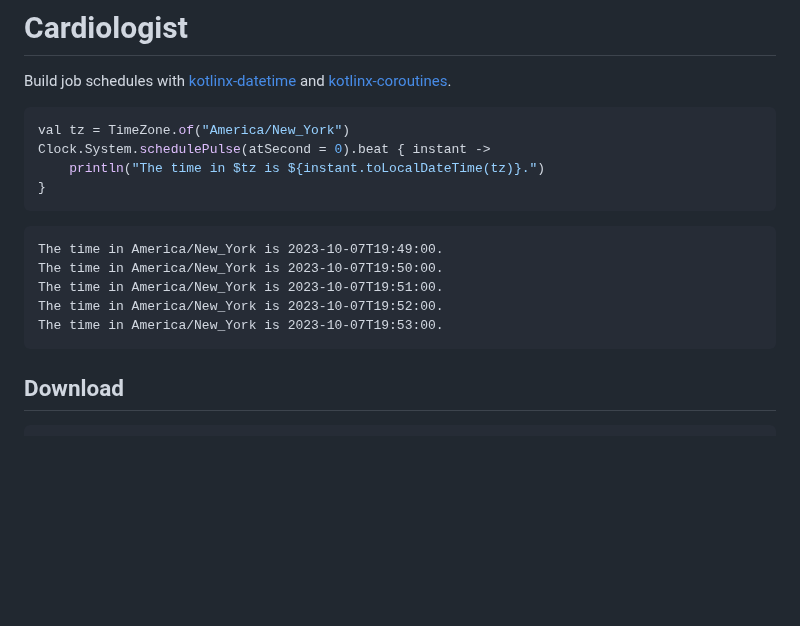
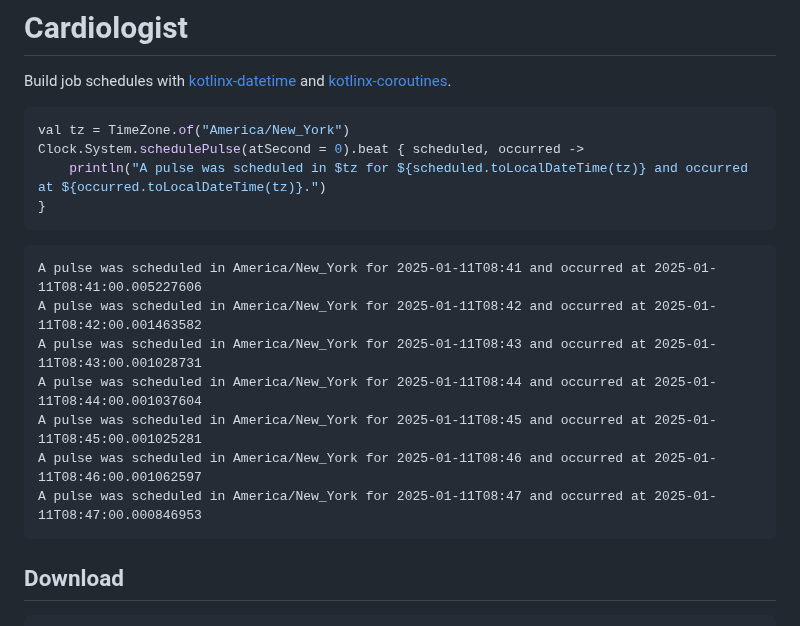
Before and after one commit to kevincianfarini/cardiologist, a Markdown page: README.md, the part around the change. GitHub-like rendering; blank space fills up the shorter version.

Commit message:
Update README.md
Closes #77

````diff
--- a/README.md
+++ b/README.md
@@ -4,17 +4,19 @@ Build job schedules with [kotlinx-datetime](https://github.com/Kotlin/kotlinx-da
 
 ```kt
 val tz = TimeZone.of("America/New_York")
-Clock.System.schedulePulse(atSecond = 0).beat { instant ->
-    println("The time in $tz is ${instant.toLocalDateTime(tz)}.")
+Clock.System.schedulePulse(atSecond = 0).beat { scheduled, occurred ->
+    println("A pulse was scheduled in $tz for ${scheduled.toLocalDateTime(tz)} and occurred at ${occurred.toLocalDateTime(tz)}.")
 }
 ```
 
 ```
-The time in America/New_York is 2023-10-07T19:49:00.
-The time in America/New_York is 2023-10-07T19:50:00.
-The time in America/New_York is 2023-10-07T19:51:00.
-The time in America/New_York is 2023-10-07T19:52:00.
-The time in America/New_York is 2023-10-07T19:53:00.
+A pulse was scheduled in America/New_York for 2025-01-11T08:41 and occurred at 2025-01-11T08:41:00.005227606
+A pulse was scheduled in America/New_York for 2025-01-11T08:42 and occurred at 2025-01-11T08:42:00.001463582
+A pulse was scheduled in America/New_York for 2025-01-11T08:43 and occurred at 2025-01-11T08:43:00.001028731
+A pulse was scheduled in America/New_York for 2025-01-11T08:44 and occurred at 2025-01-11T08:44:00.001037604
+A pulse was scheduled in America/New_York for 2025-01-11T08:45 and occurred at 2025-01-11T08:45:00.001025281
+A pulse was scheduled in America/New_York for 2025-01-11T08:46 and occurred at 2025-01-11T08:46:00.001062597
+A pulse was scheduled in America/New_York for 2025-01-11T08:47 and occurred at 2025-01-11T08:47:00.000846953
 ```
 
 ## Download
````
